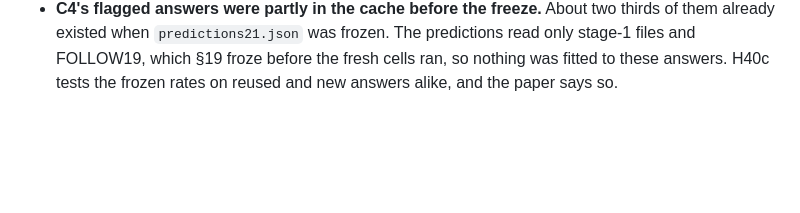
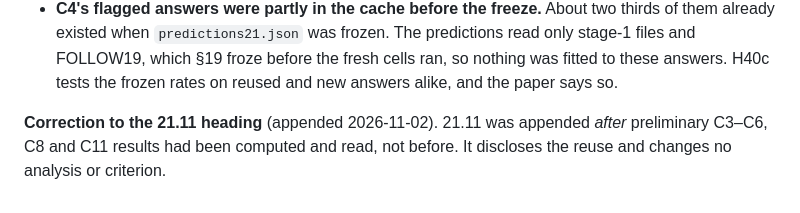
Before and after one commit to 12Parker/LongContextRAG, a Markdown page: experiments/conflict/PREREGISTRATION.md, the part around the change. GitHub-like rendering; blank space fills up the shorter version.

Commit message:
PR§21.11: correct its heading (written after preliminary results were read)
Co-Authored-By: Claude Opus 5.5 <noreply@anthropic.com>

```diff
--- a/experiments/conflict/PREREGISTRATION.md
+++ b/experiments/conflict/PREREGISTRATION.md
@@ -1573,3 +1573,6 @@ and the token budget. Two conditions that render the same prompt therefore share
   `predictions21.json` was frozen. The predictions read only stage-1 files and FOLLOW19, which §19 froze before the
   fresh cells ran, so nothing was fitted to these answers. H40c tests the frozen rates on reused and new answers
   alike, and the paper says so.
+
+**Correction to the 21.11 heading** (appended 2026-11-02). 21.11 was appended *after* preliminary C3–C6, C8 and C11
+results had been computed and read, not before. It discloses the reuse and changes no analysis or criterion.
```
